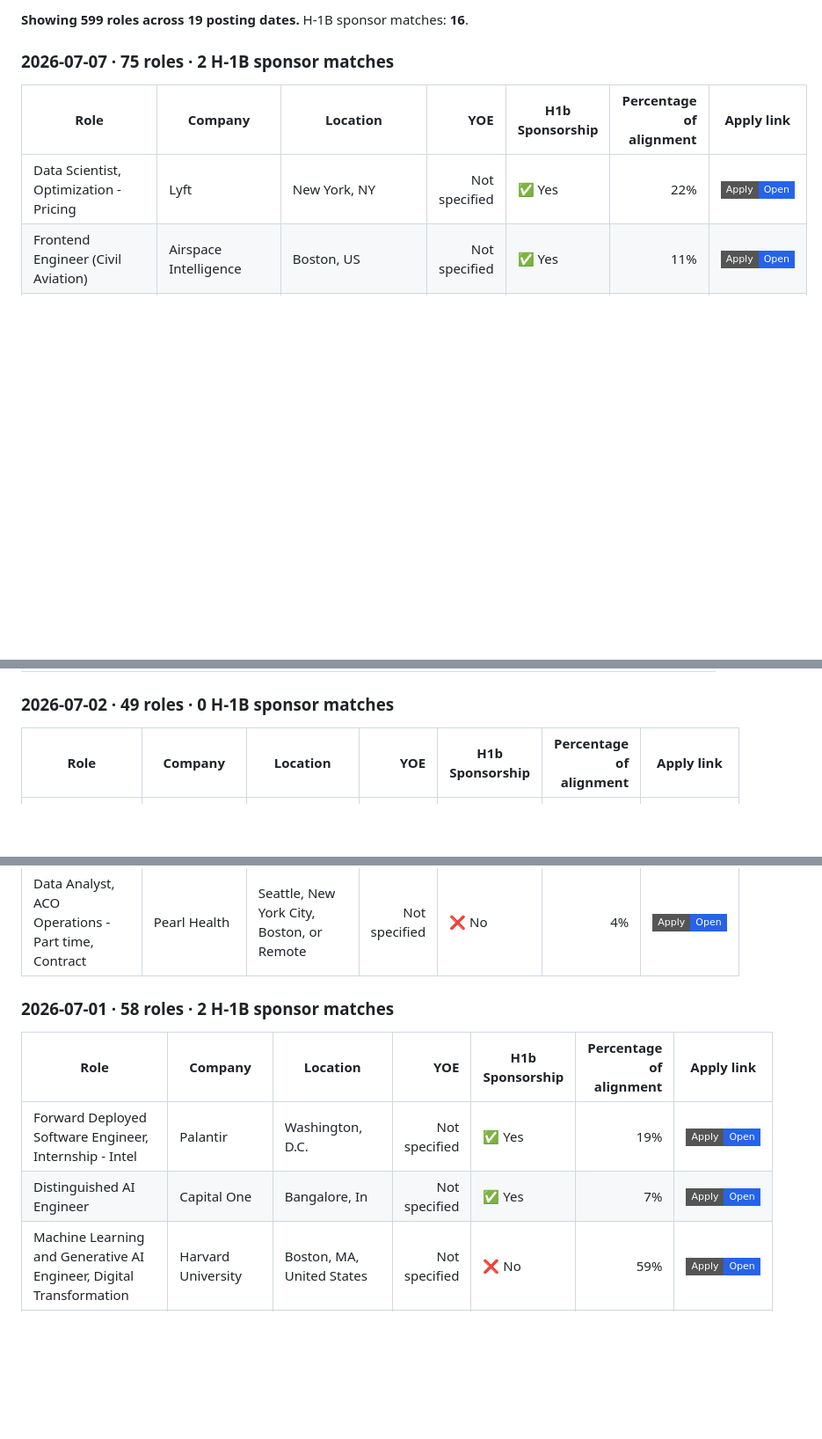
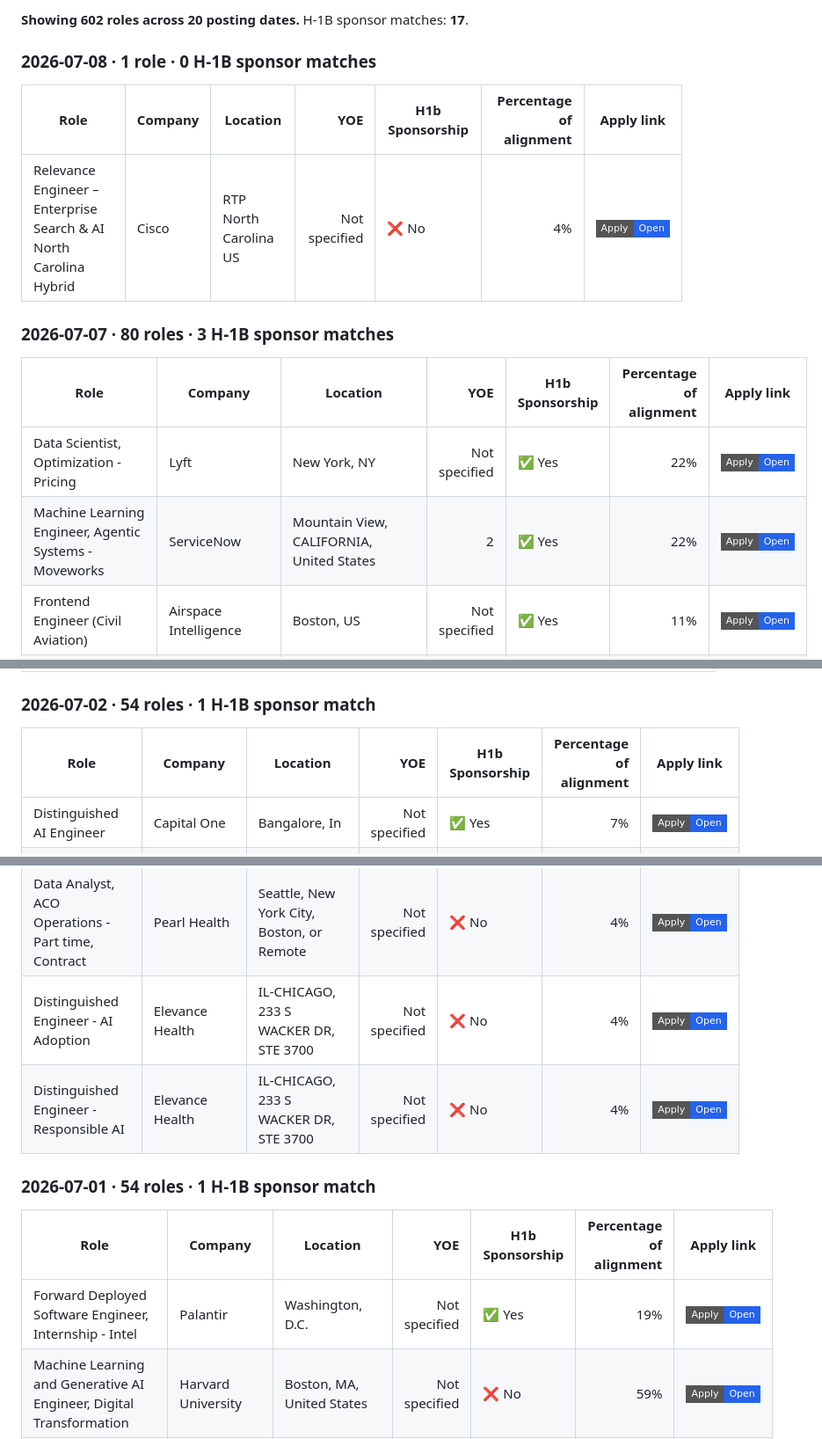
Before and after one commit to venkatsubash2003/Jobs4Me_Live, a Markdown page: README.md, 3 parts joined by grey strips. Shown at 88% size. Rendered like a GitHub page; badges without logos; blank space fills up the shorter version.

Commit message:
Update matching jobs

```diff
--- a/README.md
+++ b/README.md
@@ -76,11 +76,18 @@ _Last updated: 2026-07-07 22:56 UTC_
 
-**Showing 599 roles across 19 posting dates.** H-1B sponsor matches: **16**.
+**Showing 602 roles across 20 posting dates.** H-1B sponsor matches: **17**.
 
-### 2026-07-07 · 75 roles · 2 H-1B sponsor matches
+### 2026-07-08 · 1 role · 0 H-1B sponsor matches
+
+| Role | Company | Location | YOE | H1b Sponsorship | Percentage of alignment | Apply link |
+| --- | --- | --- | ---: | --- | ---: | --- |
+| Relevance Engineer – Enterprise Search & AI North Carolina Hybrid | Cisco | RTP North Carolina US | Not specified | ❌ No | 4% | <a href="https://cisco.wd5.myworkdayjobs.com/en-US/cisco_careers/job/RTP-North-Carolina-US/Relevance-Engineer---Enterprise-Search---AI-North-Carolina-Hybrid_2018215-1"><img alt="Apply" src="https://img.shields.io/badge/Apply-Open-2563eb?style=flat-square"></a> |
+
+### 2026-07-07 · 80 roles · 3 H-1B sponsor matches
 
 | Role | Company | Location | YOE | H1b Sponsorship | Percentage of alignment | Apply link |
 | --- | --- | --- | ---: | --- | ---: | --- |
 | Data Scientist, Optimization - Pricing | Lyft | New York, NY | Not specified | ✅ Yes | 22% | <a href="https://app.careerpuck.com/job-board/lyft/job/8615368002?gh_jid=8615368002"><img alt="Apply" src="https://img.shields.io/badge/Apply-Open-2563eb?style=flat-square"></a> |
+| Machine Learning Engineer, Agentic Systems - Moveworks | ServiceNow | Mountain View, CALIFORNIA, United States | 2 | ✅ Yes | 22% | <a href="https://jobs.smartrecruiters.com/ServiceNow/744000136346369"><img alt="Apply" src="https://img.shields.io/badge/Apply-Open-2563eb?style=flat-square"></a> |
 | Frontend Engineer (Civil Aviation) | Airspace Intelligence | Boston, US | Not specified | ✅ Yes | 11% | <a href="https://jobs.ashbyhq.com/airspace-intelligence.com/7c26ea30-2680-4787-b588-b819f03d34f6"><img alt="Apply" src="https://img.shields.io/badge/Apply-Open-2563eb?style=flat-square"></a> |
 | AI/ML Scientist | General Motors | Milford, Michigan, United States of America | 2 | ❌ No | 59% | <a href="https://generalmotors.wd5.myworkdayjobs.com/en-US/Careers_GM/job/Milford-Michigan-United-States-of-America/AI-ML-Scientist_JR-202614619-2"><img alt="Apply" src="https://img.shields.io/badge/Apply-Open-2563eb?style=flat-square"></a> |
 | AI Developer | Howard Hughes Medical Institute (HHMI) | Headquarters | Not specified | ❌ No | 44% | <a href="https://hhmi.wd1.myworkdayjobs.com/en-US/external/job/Headquarters/AI-Developer_R-4475"><img alt="Apply" src="https://img.shields.io/badge/Apply-Open-2563eb?style=flat-square"></a> |
@@ -292,10 +301,11 @@ _Last updated: 2026-07-07 22:56 UTC_
 | Robotics AI Data Collection Operator (Robot Trainer) | TSMG | San Mateo, CA | Not specified | ❌ No | 4% | <a href="https://jobs.lever.co/tsmg/0c06f414-170f-4f96-ba5d-f029cd51d9b0"><img alt="Apply" src="https://img.shields.io/badge/Apply-Open-2563eb?style=flat-square"></a> |
 | Robotics AI Data Collection Operator (Robot Trainer) | TSMG | San Francisco, CA | Not specified | ❌ No | 4% | <a href="https://jobs.lever.co/tsmg/96d404bf-6aa9-4854-8adb-fd0e6d1c5a29"><img alt="Apply" src="https://img.shields.io/badge/Apply-Open-2563eb?style=flat-square"></a> |
 
-### 2026-07-02 · 49 roles · 0 H-1B sponsor matches
+### 2026-07-02 · 54 roles · 1 H-1B sponsor match
 
 | Role | Company | Location | YOE | H1b Sponsorship | Percentage of alignment | Apply link |
 | --- | --- | --- | ---: | --- | ---: | --- |
+| Distinguished AI Engineer | Capital One | Bangalore, In | Not specified | ✅ Yes | 7% | <a href="https://capitalone.wd12.myworkdayjobs.com/en-US/Capital_One/job/Bangalore-In/Distinguished-AI-Engineer_R242789-1"><img alt="Apply" src="https://img.shields.io/badge/Apply-Open-2563eb?style=flat-square"></a> |
 | Machine Learning/Deep Learning Engineer(PhD, New Grad) | Bot Auto | Houston, TX or SF Bay Area preferred | 0-2 | ❌ No | 37% | <a href="https://job-boards.greenhouse.io/botauto/jobs/5290395008"><img alt="Apply" src="https://img.shields.io/badge/Apply-Open-2563eb?style=flat-square"></a> |
 | Data Engineer - Intermediate | Equifax | CRI-Sabana | 2 | ❌ No | 30% | <a href="https://equifax.wd5.myworkdayjobs.com/en-US/external/job/CRI-Sabana/Data-Engineer---Intermediate_J00177653"><img alt="Apply" src="https://img.shields.io/badge/Apply-Open-2563eb?style=flat-square"></a> |
 | Data Science/Analyst | Caterpillar Inc. | Chicago, Illinois; Peoria, Illinois; Irving, Texas | 2 | ❌ No | 30% | <a href="https://cat.wd5.myworkdayjobs.com/en-US/CaterpillarCareers/job/Chicago-Illinois/Data-Science-Analyst_R0000380698"><img alt="Apply" src="https://img.shields.io/badge/Apply-Open-2563eb?style=flat-square"></a> |
@@ -345,13 +357,14 @@ _Last updated: 2026-07-07 22:56 UTC_
 | Associate Sales Representative (Agentic AI Automation) | UiPath | Shanghai | Not specified | ❌ No | 4% | <a href="https://jobs.ashbyhq.com/uipath/76f3e082-3e0b-4d6f-8857-0be719de3417"><img alt="Apply" src="https://img.shields.io/badge/Apply-Open-2563eb?style=flat-square"></a> |
 | Clinical Data Analyst | EDETEK | Princeton, New Jersey, United States | Not specified | ❌ No | 4% | <a href="https://jobs.workable.com/view/wu9RWH5818eMHQmaaFPkyc/clinical-data-analyst-in-princeton-at-edetek"><img alt="Apply" src="https://img.shields.io/badge/Apply-Open-2563eb?style=flat-square"></a> |
 | Data Analyst, ACO Operations - Part time, Contract | Pearl Health | Seattle, New York City, Boston, or Remote | Not specified | ❌ No | 4% | <a href="https://jobs.ashbyhq.com/pearlhealth/77c51f6c-ba07-4566-a247-f4f06ae16d6f"><img alt="Apply" src="https://img.shields.io/badge/Apply-Open-2563eb?style=flat-square"></a> |
+| Distinguished Engineer - AI Adoption | Elevance Health | IL-CHICAGO, 233 S WACKER DR, STE 3700 | Not specified | ❌ No | 4% | <a href="https://elevancehealth.wd1.myworkdayjobs.com/en-US/ANT/job/IL-CHICAGO-233-S-WACKER-DR-STE-3700/Distinguished-Engineer---AI-Adoption_JR197451"><img alt="Apply" src="https://img.shields.io/badge/Apply-Open-2563eb?style=flat-square"></a> |
+| Distinguished Engineer - Responsible AI | Elevance Health | IL-CHICAGO, 233 S WACKER DR, STE 3700 | Not specified | ❌ No | 4% | <a href="https://elevancehealth.wd1.myworkdayjobs.com/en-US/ANT/job/IL-CHICAGO-233-S-WACKER-DR-STE-3700/Distinguished-Engineer---Responsible-AI_JR197452"><img alt="Apply" src="https://img.shields.io/badge/Apply-Open-2563eb?style=flat-square"></a> |
 
-### 2026-07-01 · 58 roles · 2 H-1B sponsor matches
+### 2026-07-01 · 54 roles · 1 H-1B sponsor match
 
 | Role | Company | Location | YOE | H1b Sponsorship | Percentage of alignment | Apply link |
 | --- | --- | --- | ---: | --- | ---: | --- |
 | Forward Deployed Software Engineer, Internship - Intel | Palantir | Washington, D.C. | Not specified | ✅ Yes | 19% | <a href="https://jobs.lever.co/palantir/9e40d77f-b07c-437b-98e7-def9b0184d89"><img alt="Apply" src="https://img.shields.io/badge/Apply-Open-2563eb?style=flat-square"></a> |
-| Distinguished AI Engineer | Capital One | Bangalore, In | Not specified | ✅ Yes | 7% | <a href="https://capitalone.wd12.myworkdayjobs.com/en-US/Capital_One/job/Bangalore-In/Distinguished-AI-Engineer_R242789-1"><img alt="Apply" src="https://img.shields.io/badge/Apply-Open-2563eb?style=flat-square"></a> |
 | Machine Learning and Generative AI Engineer, Digital Transformation | Harvard University | Boston, MA, United States | Not specified | ❌ No | 59% | <a href="https://jobs.smartrecruiters.com/HarvardUniversity/3743990013874766"><img alt="Apply" src="https://img.shields.io/badge/Apply-Open-2563eb?style=flat-square"></a> |
 | Data Scientist and Application Developer | Johnson & Johnson | Titusville, New Jersey, United States of America | Not specified | ❌ No | 44% | <a href="https://jj.wd5.myworkdayjobs.com/en-US/JJ/job/Titusville-New-Jersey-United-States-of-America/Data-Scientist-and-Application-Developer_R-079813"><img alt="Apply" src="https://img.shields.io/badge/Apply-Open-2563eb?style=flat-square"></a> |
 | Machine Learning/Computer Vision Research Scientist | Hitachi | Santa Clara, California, United States | 2 | ❌ No | 41% | <a href="https://hitachi.wd1.myworkdayjobs.com/en-US/hitachi/job/Santa-Clara-California-United-States/Machine-Learning-Computer-Vision-Research-Scientist_R0135875"><img alt="Apply" src="https://img.shields.io/badge/Apply-Open-2563eb?style=flat-square"></a> |
```
Also changed, not shown: other parts of README.md (+31 -32 lines).
